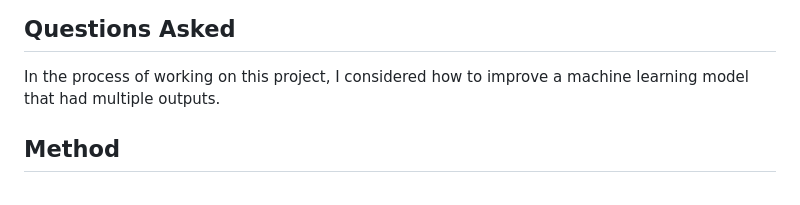
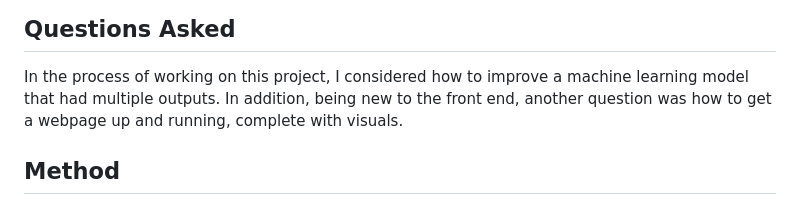
Before and after one commit to rolly9992/Project2_AllFiles, a Markdown page: README.md, the part around the change. Rendered like a GitHub page.

```diff
--- a/README.md
+++ b/README.md
@@ -66,6 +66,7 @@ flask
 
 ## Questions Asked
 In the process of working on this project, I considered how to improve a machine learning model that had multiple outputs.
+In addition, being new to the front end, another question was how to get a webpage up and running, complete with visuals.
 
 
 ## Method
```
